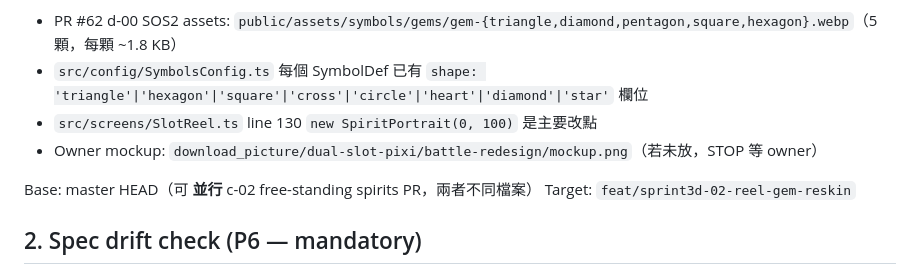
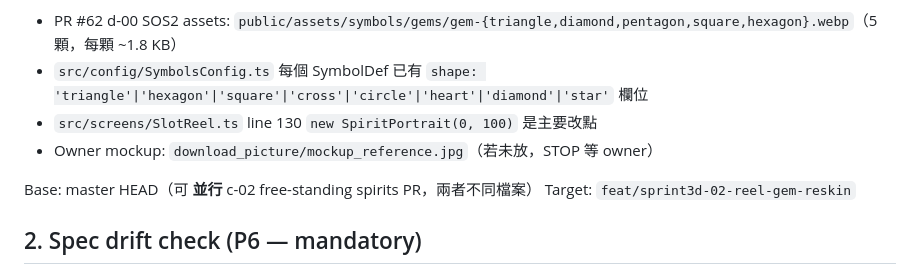
Before and after one commit to igs-maxwu/cmj2-dual-slots-pixi, a Markdown page: prompts/sprint3/d-02-revived-reel-gem-reskin.md, the part around the change. Rendered like a GitHub page.

```diff
--- a/prompts/sprint3/d-02-revived-reel-gem-reskin.md
+++ b/prompts/sprint3/d-02-revived-reel-gem-reskin.md
@@ -12,7 +12,7 @@ Source:
 - PR #62 d-00 SOS2 assets: `public/assets/symbols/gems/gem-{triangle,diamond,pentagon,square,hexagon}.webp`（5 顆，每顆 ~1.8 KB）
 - `src/config/SymbolsConfig.ts` 每個 SymbolDef 已有 `shape: 'triangle'|'hexagon'|'square'|'cross'|'circle'|'heart'|'diamond'|'star'` 欄位
 - `src/screens/SlotReel.ts` line 130 `new SpiritPortrait(0, 100)` 是主要改點
-- Owner mockup: `download_picture/dual-slot-pixi/battle-redesign/mockup.png`（若未放，STOP 等 owner）
+- Owner mockup: `download_picture/mockup_reference.jpg`（若未放，STOP 等 owner）
 
 Base: master HEAD（可 **並行** c-02 free-standing spirits PR，兩者不同檔案）
 Target: `feat/sprint3d-02-reel-gem-reskin`
```
Also changed, not shown: prompts/sprint3/c-02-battlescreen-freestanding-spirits.md (+2 -2 lines).
